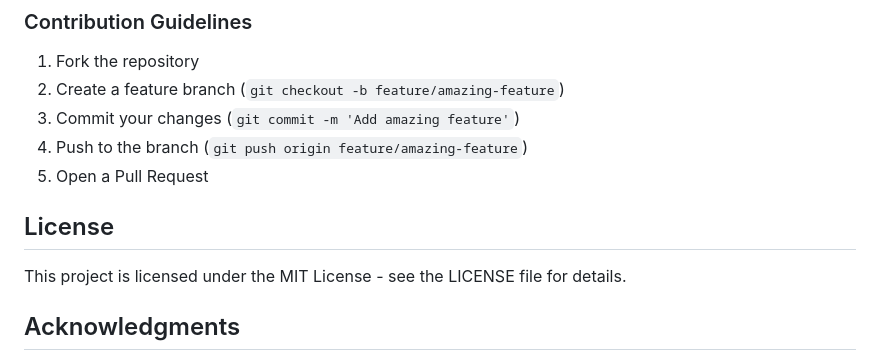
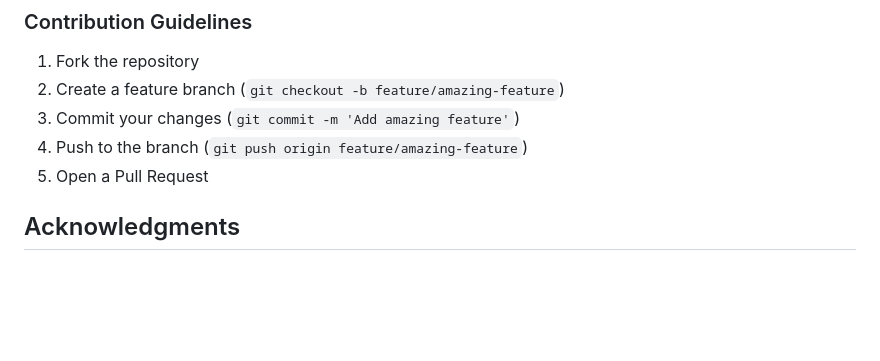
Before and after one commit to Mattbusel/LLM-Hallucination-Detection-Script, a Markdown page: README.md, the part around the change. Drawn GitHub-style; blank space fills up the shorter version.

```diff
--- a/README.md
+++ b/README.md
@@ -901,9 +901,7 @@ python hallucination_detector.py
 4. Push to the branch (`git push origin feature/amazing-feature`)
 5. Open a Pull Request
 
-## License
 
-This project is licensed under the MIT License - see the LICENSE file for details.
 
 ## Acknowledgments
 
```
